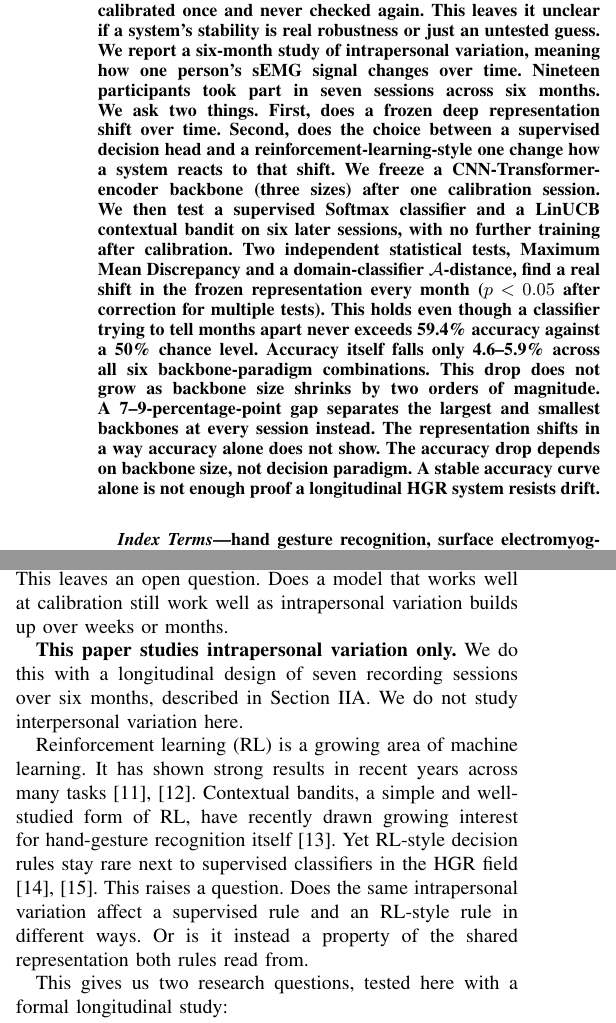
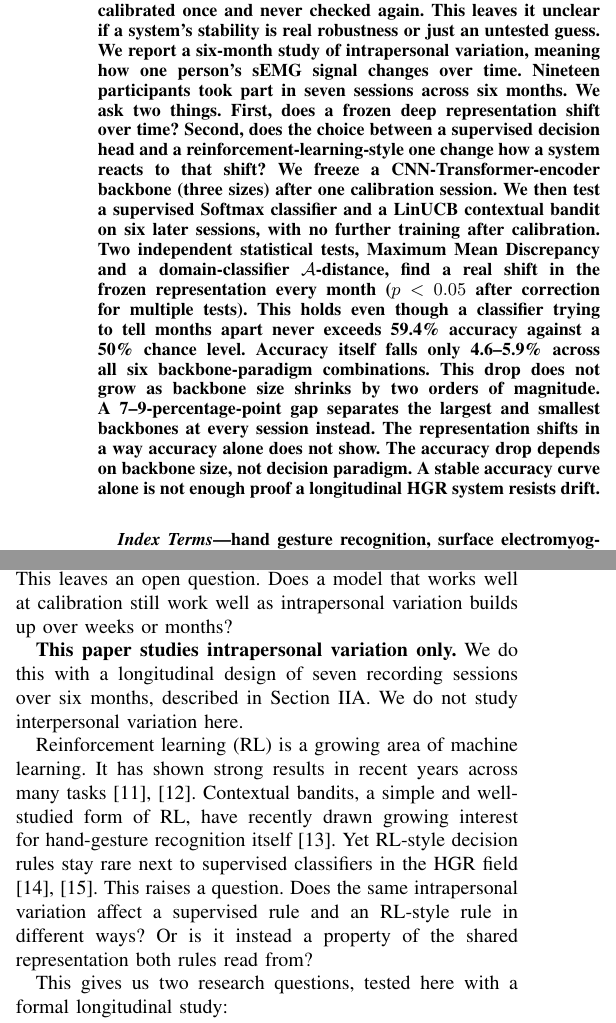
Before and after one commit to laboratorioAI/hgr-emg-longitudinal-study, a LaTeX paper (05_figures_and_paper/paper/ICASSP2027-paper.tex): two parts of the columns of page 1 of 8, joined at a grey line, cut so that both start at the same text. Compiled offline with pdfLaTeX; a missing font is replaced by an installed copy or a similar font; a LaTeX package or settings file that is missing is left out.

Commit message:
Fix punctuation and phrasing in English paper validation pass
Add missing question marks on indirect-question-style sentences in
the abstract, introduction, and conclusion (e.g. "does a frozen deep
representation shift over time" needed a "?"). Split a caption and a
comment that still used semicolons. Simplify two remaining long
appositive sentences in the conclusion and results.

Co-Authored-By: Claude Sonnet 5 <noreply@anthropic.com>

```diff
--- a/05_figures_and_paper/paper/ICASSP2027-paper.tex
+++ b/05_figures_and_paper/paper/ICASSP2027-paper.tex
@@ -31,7 +31,7 @@
 \maketitle
 
 \begin{abstract}
-Surface electromyography (sEMG) changes over time. Yet most hand-gesture-recognition (HGR) systems are calibrated once and never checked again. This leaves it unclear if a system's stability is real robustness or just an untested guess. We report a six-month study of intrapersonal variation, meaning how one person's sEMG signal changes over time. Nineteen participants took part in seven sessions across six months. We ask two things. First, does a frozen deep representation shift over time. Second, does the choice between a supervised decision head and a reinforcement-learning-style one change how a system reacts to that shift. We freeze a CNN-Transformer-encoder backbone (three sizes) after one calibration session. We then test a supervised Softmax classifier and a LinUCB contextual bandit on six later sessions, with no further training after calibration. Two independent statistical tests, Maximum Mean Discrepancy and a domain-classifier $\mathcal{A}$-distance, find a real shift in the frozen representation every month ($p<0.05$ after correction for multiple tests). This holds even though a classifier trying to tell months apart never exceeds 59.4\% accuracy against a 50\% chance level. Accuracy itself falls only 4.6--5.9\% across all six backbone-paradigm combinations. This drop does not grow as backbone size shrinks by two orders of magnitude. A 7--9-percentage-point gap separates the largest and smallest backbones at every session instead. The representation shifts in a way accuracy alone does not show. The accuracy drop depends on backbone size, not decision paradigm. A stable accuracy curve alone is not enough proof a longitudinal HGR system resists drift.
+Surface electromyography (sEMG) changes over time. Yet most hand-gesture-recognition (HGR) systems are calibrated once and never checked again. This leaves it unclear if a system's stability is real robustness or just an untested guess. We report a six-month study of intrapersonal variation, meaning how one person's sEMG signal changes over time. Nineteen participants took part in seven sessions across six months. We ask two things. First, does a frozen deep representation shift over time? Second, does the choice between a supervised decision head and a reinforcement-learning-style one change how a system reacts to that shift? We freeze a CNN-Transformer-encoder backbone (three sizes) after one calibration session. We then test a supervised Softmax classifier and a LinUCB contextual bandit on six later sessions, with no further training after calibration. Two independent statistical tests, Maximum Mean Discrepancy and a domain-classifier $\mathcal{A}$-distance, find a real shift in the frozen representation every month ($p<0.05$ after correction for multiple tests). This holds even though a classifier trying to tell months apart never exceeds 59.4\% accuracy against a 50\% chance level. Accuracy itself falls only 4.6--5.9\% across all six backbone-paradigm combinations. This drop does not grow as backbone size shrinks by two orders of magnitude. A 7--9-percentage-point gap separates the largest and smallest backbones at every session instead. The representation shifts in a way accuracy alone does not show. The accuracy drop depends on backbone size, not decision paradigm. A stable accuracy curve alone is not enough proof a longitudinal HGR system resists drift.
 \end{abstract}
 
 \begin{IEEEkeywords}
@@ -43,11 +43,11 @@ hand gesture recognition, surface electromyography, covariate shift, contextual
 
 \IEEEPARstart{S}{urface} electromyography (sEMG) is a common way to sense hand gestures. It is used for prosthetic control, rehabilitation, and human-machine interaction \cite{Jaramillo2020,Benalcazar2017}. A working hand-gesture-recognition (HGR) system that is ready for real use is still hard to build. One main reason is that sEMG signals are hard to predict. This is especially true in real time. sEMG signals vary between different people. They also vary within the same person over time \cite{Jaramillo2020}.
 
-Researchers split this variation into two kinds \cite{Kyranou2018,Huang2017}. \emph{Interpersonal variation} is the difference between one person's sEMG signal and another person's. It comes from things like body build, body mass, fat level, sex, and age \cite{Ulysse2018,Unanyan2021}. \emph{Intrapersonal variation} is how one person's own signal changes over time. It comes from fatigue, mood, and the electrode moving between sessions, among other things \cite{Schulte2022,Jiang2013,Zhai2017,He2015}. Most HGR studies deal with interpersonal variation. They train one model for many people, or one model per person. Few studies look at intrapersonal variation directly. Doing so means recording the same people again and again over a long time. That is costly. So most HGR studies still test a model in just one session, or with short-term cross-validation \cite{Jaramillo2020}. This leaves an open question. Does a model that works well at calibration still work well as intrapersonal variation builds up over weeks or months.
+Researchers split this variation into two kinds \cite{Kyranou2018,Huang2017}. \emph{Interpersonal variation} is the difference between one person's sEMG signal and another person's. It comes from things like body build, body mass, fat level, sex, and age \cite{Ulysse2018,Unanyan2021}. \emph{Intrapersonal variation} is how one person's own signal changes over time. It comes from fatigue, mood, and the electrode moving between sessions, among other things \cite{Schulte2022,Jiang2013,Zhai2017,He2015}. Most HGR studies deal with interpersonal variation. They train one model for many people, or one model per person. Few studies look at intrapersonal variation directly. Doing so means recording the same people again and again over a long time. That is costly. So most HGR studies still test a model in just one session, or with short-term cross-validation \cite{Jaramillo2020}. This leaves an open question. Does a model that works well at calibration still work well as intrapersonal variation builds up over weeks or months?
 
 \textbf{This paper studies intrapersonal variation only.} We do this with a longitudinal design of seven recording sessions over six months, described in Section~\ref{sec:method}A. We do not study interpersonal variation here.
 
-Reinforcement learning (RL) is a growing area of machine learning. It has shown strong results in recent years across many tasks \cite{Li2010LinUCB,Chu2011Regret}. Contextual bandits, a simple and well-studied form of RL, have recently drawn growing interest for hand-gesture recognition itself \cite{LinPaskettYang2025}. Yet RL-style decision rules stay rare next to supervised classifiers in the HGR field \cite{VasconezV2022,VASCONEZ2023}. This raises a question. Does the same intrapersonal variation affect a supervised rule and an RL-style rule in different ways. Or is it instead a property of the shared representation both rules read from.
+Reinforcement learning (RL) is a growing area of machine learning. It has shown strong results in recent years across many tasks \cite{Li2010LinUCB,Chu2011Regret}. Contextual bandits, a simple and well-studied form of RL, have recently drawn growing interest for hand-gesture recognition itself \cite{LinPaskettYang2025}. Yet RL-style decision rules stay rare next to supervised classifiers in the HGR field \cite{VasconezV2022,VASCONEZ2023}. This raises a question. Does the same intrapersonal variation affect a supervised rule and an RL-style rule in different ways? Or is it instead a property of the shared representation both rules read from?
 
 This gives us two research questions, tested here with a formal longitudinal study:
 \begin{itemize}
```
Also changed, not shown: 05_figures_and_paper/paper/ICASSP2027-paper.tex (4 more changed lines).
